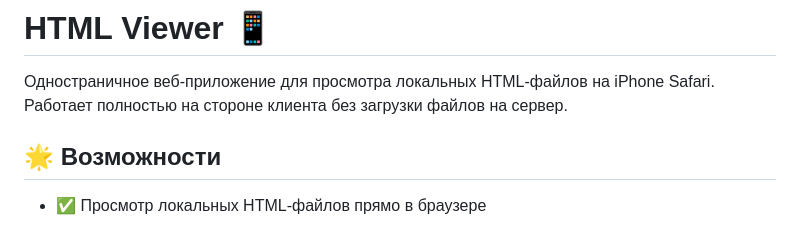
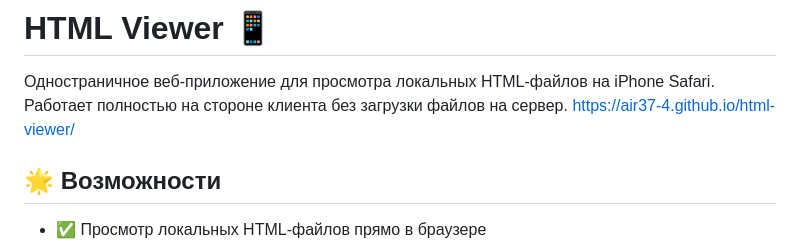
Before and after one commit to Air37-4/html-viewer, a Markdown page: README.md, the part around the change. Rendered like a GitHub page.

```diff
--- a/README.md
+++ b/README.md
@@ -1,7 +1,7 @@
 # HTML Viewer 📱
 
 Одностраничное веб-приложение для просмотра локальных HTML-файлов на iPhone Safari. Работает полностью на стороне клиента без загрузки файлов на сервер.
-
+https://air37-4.github.io/html-viewer/
 ## 🌟 Возможности
 
 - ✅ Просмотр локальных HTML-файлов прямо в браузере
```
